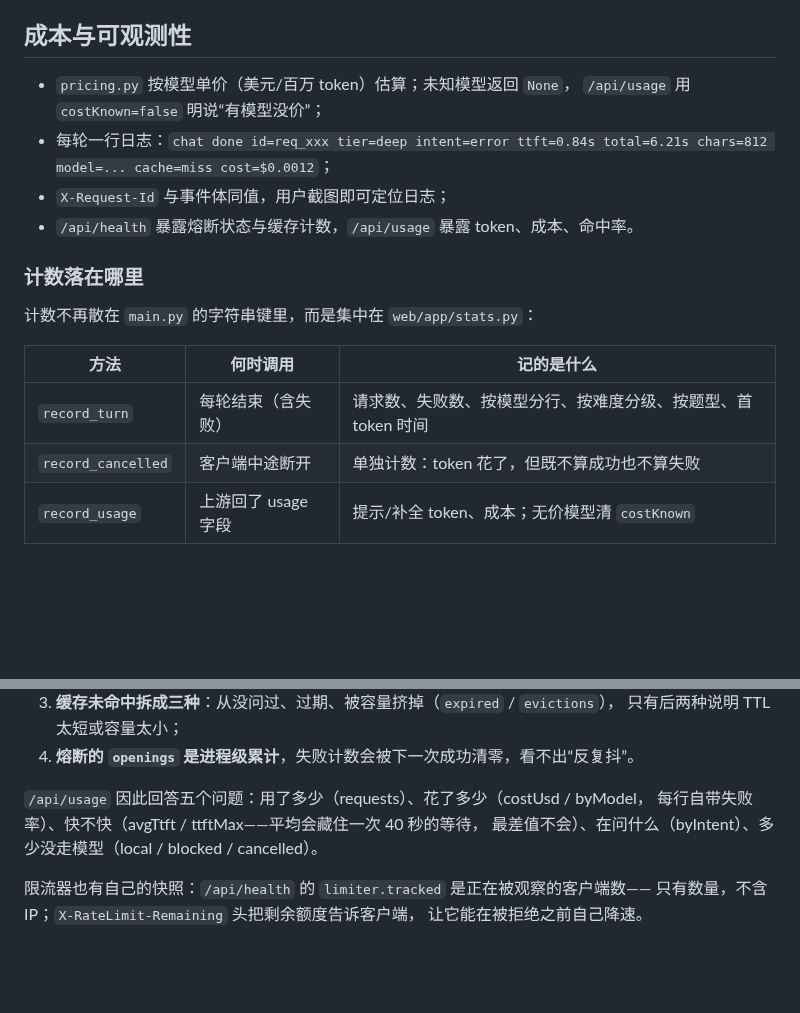
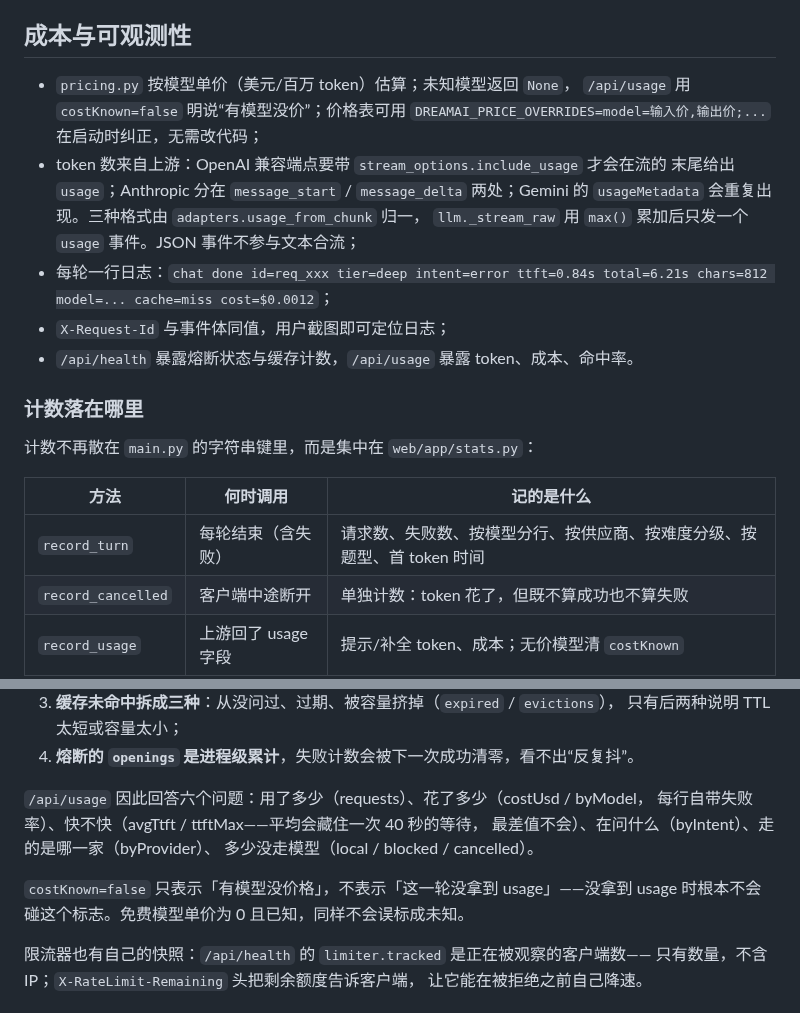
Before and after one commit to Li-Guijiang/DreamAI, a Markdown page: docs/ARCHITECTURE.md, 2 parts joined by grey strips. GitHub-like rendering; blank space fills up the shorter version.

Commit message:
docs(architecture): describe where the token numbers come from
The observability section described the counters but not the producer. It now
explains include_usage, the three wire shapes, the single usage event, why it
bypasses coalescing, and what costKnown actually means.

```diff
--- a/docs/ARCHITECTURE.md
+++ b/docs/ARCHITECTURE.md
@@ -146,7 +146,12 @@ POST /api/chat
 ## 成本与可观测性
 
 - `pricing.py` 按模型单价（美元/百万 token）估算；未知模型返回 `None`，
-  `/api/usage` 用 `costKnown=false` 明说“有模型没价”；
+  `/api/usage` 用 `costKnown=false` 明说“有模型没价”；价格表可用
+  `DREAMAI_PRICE_OVERRIDES=model=输入价,输出价;...` 在启动时纠正，无需改代码；
+- token 数来自上游：OpenAI 兼容端点要带 `stream_options.include_usage` 才会在流的
+  末尾给出 `usage`；Anthropic 分在 `message_start` / `message_delta` 两处；Gemini
+  的 `usageMetadata` 会重复出现。三种格式由 `adapters.usage_from_chunk` 归一，
+  `llm._stream_raw` 用 `max()` 累加后只发一个 `usage` 事件。JSON 事件不参与文本合流；
 - 每轮一行日志：`chat done id=req_xxx tier=deep intent=error ttft=0.84s total=6.21s chars=812 model=... cache=miss cost=$0.0012`；
 - `X-Request-Id` 与事件体同值，用户截图即可定位日志；
 - `/api/health` 暴露熔断状态与缓存计数，`/api/usage` 暴露 token、成本、命中率。
@@ -157,7 +162,7 @@ POST /api/chat
 
 | 方法 | 何时调用 | 记的是什么 |
 |---|---|---|
-| `record_turn` | 每轮结束（含失败） | 请求数、失败数、按模型分行、按难度分级、按题型、首 token 时间 |
+| `record_turn` | 每轮结束（含失败） | 请求数、失败数、按模型分行、按供应商、按难度分级、按题型、首 token 时间 |
 | `record_cancelled` | 客户端中途断开 | 单独计数：token 花了，但既不算成功也不算失败 |
 | `record_usage` | 上游回了 usage 字段 | 提示/补全 token、成本；无价模型清 `costKnown` |
 | `record_local` | 身份问答、主人指令 | 不经过模型的回答，另记 `local` 行 |
@@ -174,9 +179,13 @@ POST /api/chat
    只有后两种说明 TTL 太短或容量太小；
 4. **熔断的 `openings` 是进程级累计**，失败计数会被下一次成功清零，看不出“反复抖”。
 
-`/api/usage` 因此回答五个问题：用了多少（requests）、花了多少（costUsd / byModel，
+`/api/usage` 因此回答六个问题：用了多少（requests）、花了多少（costUsd / byModel，
 每行自带失败率）、快不快（avgTtft / ttftMax——平均会藏住一次 40 秒的等待，
-最差值不会）、在问什么（byIntent）、多少没走模型（local / blocked / cancelled）。
+最差值不会）、在问什么（byIntent）、走的是哪一家（byProvider）、
+多少没走模型（local / blocked / cancelled）。
+
+`costKnown=false` 只表示「有模型没价格」，不表示「这一轮没拿到 usage」——没拿到
+usage 时根本不会碰这个标志。免费模型单价为 0 且已知，同样不会误标成未知。
 
 限流器也有自己的快照：`/api/health` 的 `limiter.tracked` 是正在被观察的客户端数——
 只有数量，不含 IP；`X-RateLimit-Remaining` 头把剩余额度告诉客户端，
```
